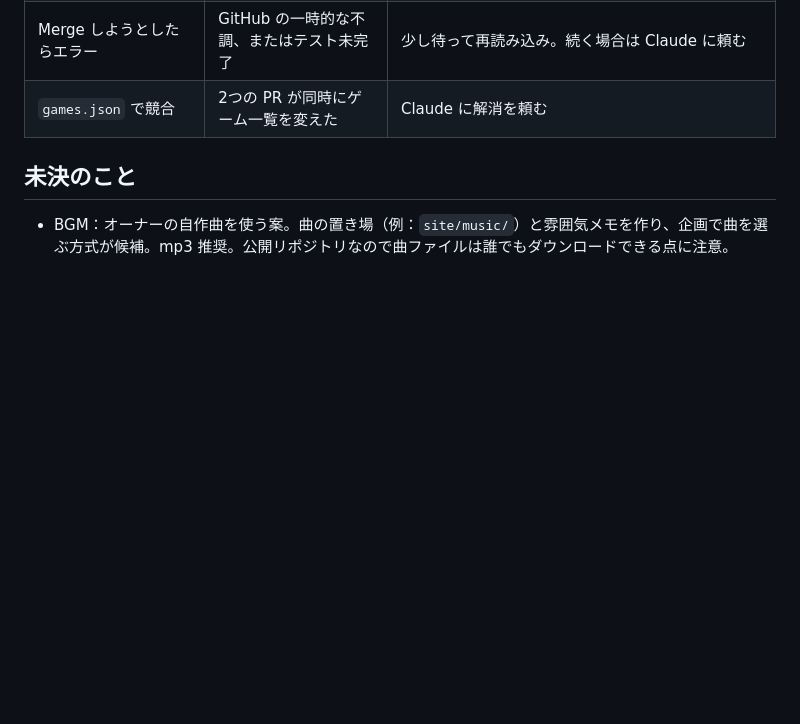
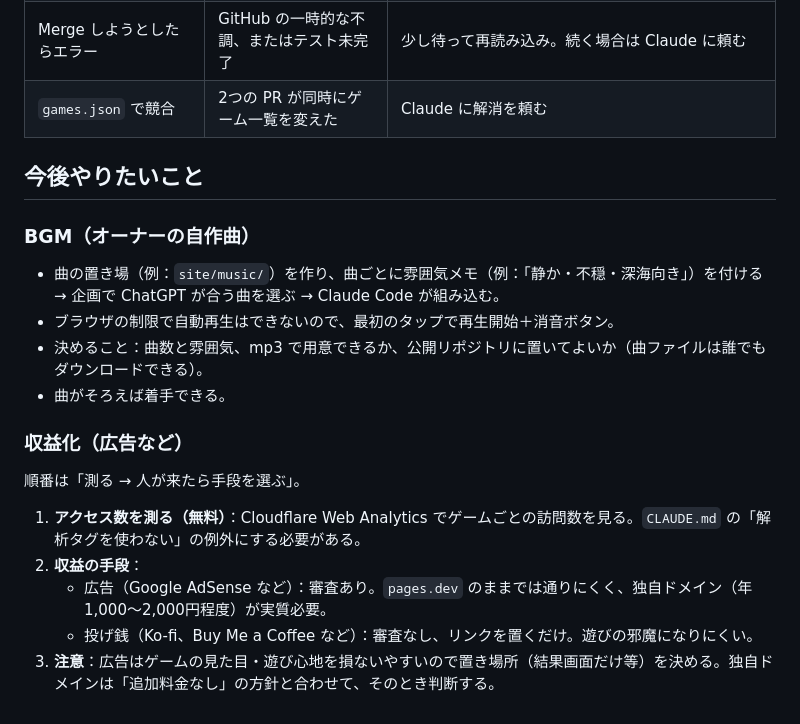
Before and after one commit to ToramaruA/game-arcade, a Markdown page: docs/operations.md, the part around the change. GitHub-like rendering; blank space fills up the shorter version.

Commit message:
docs: list future plans (BGM, monetization) in the operations guide
Co-Authored-By: Claude Opus 5.5 <noreply@anthropic.com>
Claude-Session: https://claude.ai/code/session_01MokQntdd3n6K58QCqVKUx1

```diff
--- a/docs/operations.md
+++ b/docs/operations.md
@@ -67,5 +67,17 @@
 | Merge しようとしたらエラー | GitHub の一時的な不調、またはテスト未完了 | 少し待って再読み込み。続く場合は Claude に頼む |
 | `games.json` で競合 | 2つの PR が同時にゲーム一覧を変えた | Claude に解消を頼む |
 
-## 未決のこと
-- BGM：オーナーの自作曲を使う案。曲の置き場（例：`site/music/`）と雰囲気メモを作り、企画で曲を選ぶ方式が候補。mp3 推奨。公開リポジトリなので曲ファイルは誰でもダウンロードできる点に注意。
+## 今後やりたいこと
+### BGM（オーナーの自作曲）
+- 曲の置き場（例：`site/music/`）を作り、曲ごとに雰囲気メモ（例：「静か・不穏・深海向き」）を付ける → 企画で ChatGPT が合う曲を選ぶ → Claude Code が組み込む。
+- ブラウザの制限で自動再生はできないので、最初のタップで再生開始＋消音ボタン。
+- 決めること：曲数と雰囲気、mp3 で用意できるか、公開リポジトリに置いてよいか（曲ファイルは誰でもダウンロードできる）。
+- 曲がそろえば着手できる。
+
+### 収益化（広告など）
+順番は「測る → 人が来たら手段を選ぶ」。
+1. **アクセス数を測る（無料）**：Cloudflare Web Analytics でゲームごとの訪問数を見る。`CLAUDE.md` の「解析タグを使わない」の例外にする必要がある。
+2. **収益の手段**：
+   - 広告（Google AdSense など）：審査あり。`pages.dev` のままでは通りにくく、独自ドメイン（年1,000〜2,000円程度）が実質必要。
+   - 投げ銭（Ko-fi、Buy Me a Coffee など）：審査なし、リンクを置くだけ。遊びの邪魔になりにくい。
+3. **注意**：広告はゲームの見た目・遊び心地を損ないやすいので置き場所（結果画面だけ等）を決める。独自ドメインは「追加料金なし」の方針と合わせて、そのとき判断する。
```
